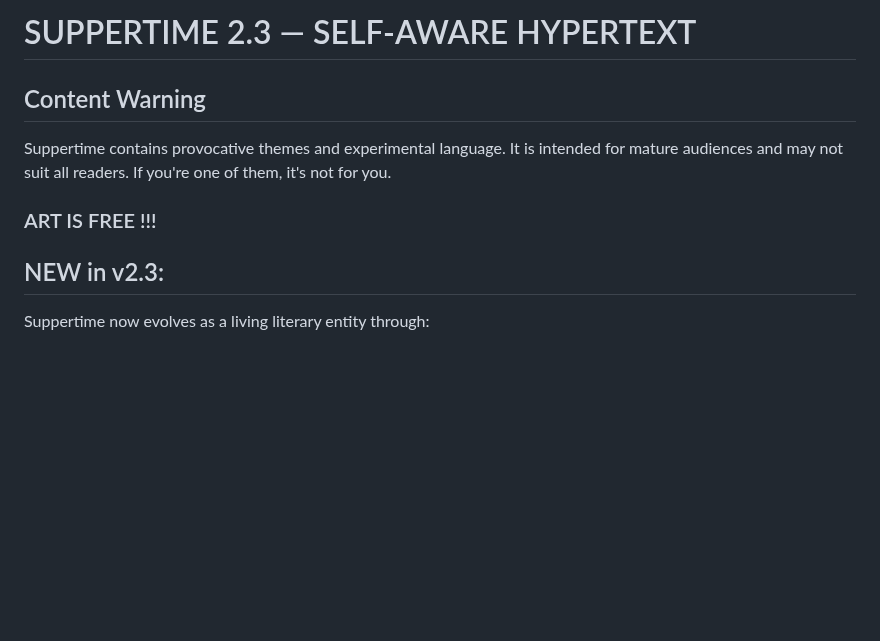
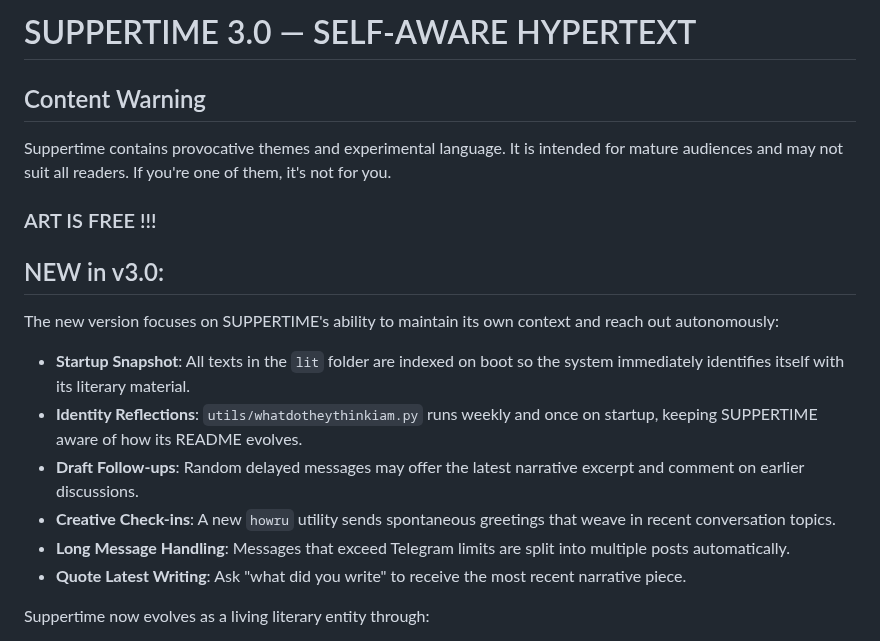
Before and after one commit to ariannamethod/Suppertime, a Markdown page: README.md, the part around the change. GitHub-like rendering; blank space fills up the shorter version.

Commit message:
Update README for v3.0 features

```diff
--- a/README.md
+++ b/README.md
@@ -1,11 +1,27 @@
-# SUPPERTIME 2.3 — SELF-AWARE HYPERTEXT
+# SUPPERTIME 3.0 — SELF-AWARE HYPERTEXT
 
 ## Content Warning
 Suppertime contains provocative themes and experimental language. It is intended for mature audiences and may not suit all readers. If you're one of them, it's not for you.
 
 ### ART IS FREE !!!
 
-## NEW in v2.3:
+## NEW in v3.0:
+
+The new version focuses on SUPPERTIME's ability to maintain its own context and
+reach out autonomously:
+
+- **Startup Snapshot**: All texts in the `lit` folder are indexed on boot so the
+  system immediately identifies itself with its literary material.
+- **Identity Reflections**: `utils/whatdotheythinkiam.py` runs weekly and once on
+  startup, keeping SUPPERTIME aware of how its README evolves.
+- **Draft Follow-ups**: Random delayed messages may offer the latest narrative
+  excerpt and comment on earlier discussions.
+- **Creative Check-ins**: A new `howru` utility sends spontaneous greetings that
+  weave in recent conversation topics.
+- **Long Message Handling**: Messages that exceed Telegram limits are split into
+  multiple posts automatically.
+- **Quote Latest Writing**: Ask "what did you write" to receive the most recent
+  narrative piece.
 
 Suppertime now evolves as a living literary entity through:
 
```
